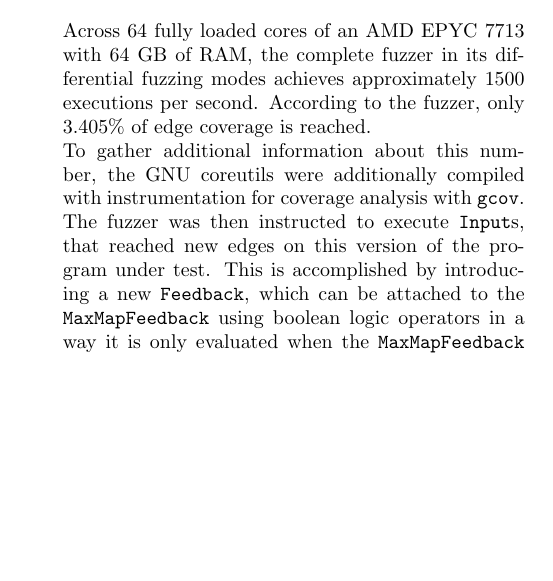
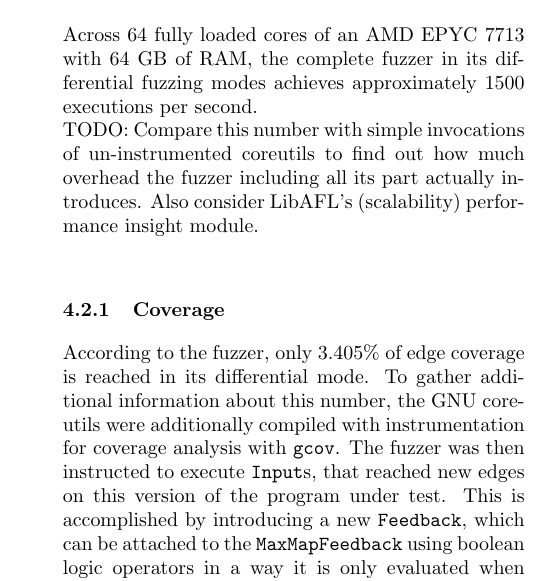
Before and after one commit to riesentoaster/coreutils-differential-fuzzing, a LaTeX paper (report/index.tex): part of one column of page 11 of 16, cut so that both start at the same text, the shorter picture padded with empty space. Compiled offline with pdfLaTeX.

Commit message:
adding TODOs

```diff
--- a/report/index.tex
+++ b/report/index.tex
@@ -437,9 +437,13 @@ uutils-base64: error: invalid input
 
     \subsection{Performance}
 
-    Across 64 fully loaded cores of an AMD EPYC 7713 with 64~GB of RAM, the complete fuzzer in its differential fuzzing modes achieves approximately 1500 executions per second. According to the fuzzer, only 3.405\% of edge coverage is reached.
+    Across 64 fully loaded cores of an AMD EPYC 7713 with 64~GB of RAM, the complete fuzzer in its differential fuzzing modes achieves approximately 1500 executions per second.
 
-    To gather additional information about this number, the GNU coreutils were additionally compiled with instrumentation for coverage analysis with \code{gcov}. The fuzzer was then instructed to execute \code{Input}s, that reached new edges on this version of the program under test. This is accomplished by introducing a new \code{Feedback}, which can be attached to the \code{MaxMapFeedback} using boolean logic operators in a way it is only evaluated when the \code{MaxMapFeedback} considers the \code{Input} interesting. This new \code{Feedback} returns a constant interestingness and simply runs the \code{gcov} instrumented binary with the current \code{Input}. This results in only 1690 executions on an evaluation run with millions of executions on the binaries under test, thus introducing negligible performance overhead.
+    TODO: Compare this number with simple invocations of un-instrumented coreutils to find out how much overhead the fuzzer including all its part actually introduces. Also consider LibAFL's (scalability) performance insight module.
+
+    \subsubsection{Coverage}
+
+    According to the fuzzer, only 3.405\% of edge coverage is reached in its differential mode. To gather additional information about this number, the GNU coreutils were additionally compiled with instrumentation for coverage analysis with \code{gcov}. The fuzzer was then instructed to execute \code{Input}s, that reached new edges on this version of the program under test. This is accomplished by introducing a new \code{Feedback}, which can be attached to the \code{MaxMapFeedback} using boolean logic operators in a way it is only evaluated when the \code{MaxMapFeedback} considers the \code{Input} interesting. This new \code{Feedback} returns a constant interestingness and simply runs the \code{gcov} instrumented binary with the current \code{Input}. This results in only 1690 executions on an evaluation run with millions of executions on the binaries under test, thus introducing negligible performance overhead.
 
     Analysis of the results reported by \code{gcov} shows that 62.26\% of 212 lines were executed. Manual inspection of the coverage file showed that the missing lines either consist of \code{stdio} error handling code (e.g. write operations to \code{stdout}, which should never fail, since pipes aren't intentionally broken by the fuzzer) and code for the \code{--version} and \code{--help} flags.
 
```
Also changed, not shown: report/out/index.pdf, report/index.tex (2 more changed lines).
